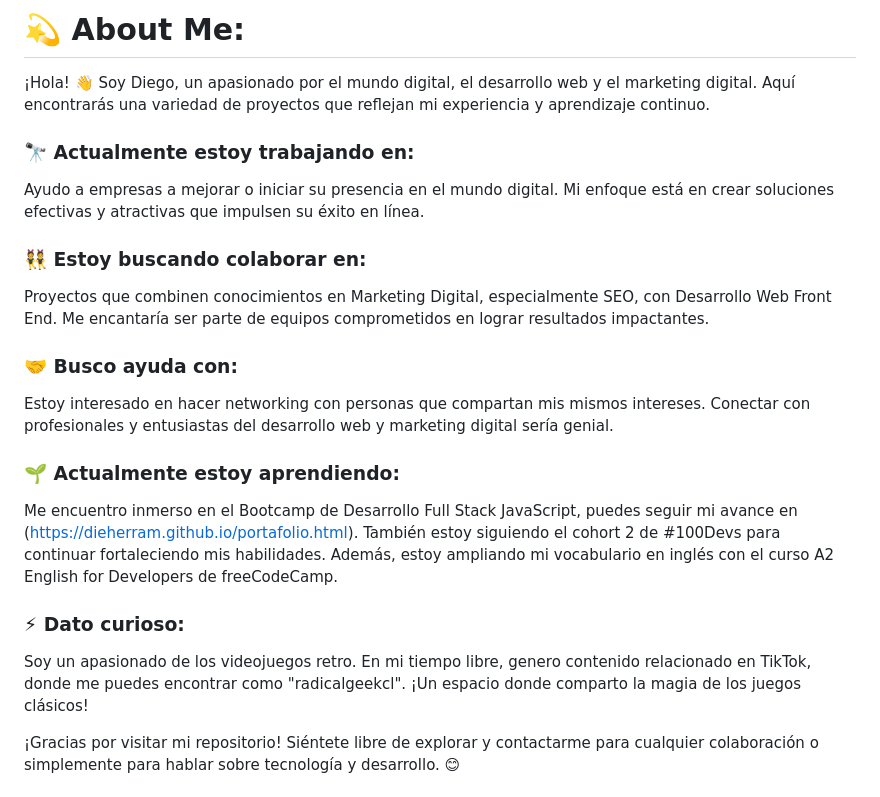
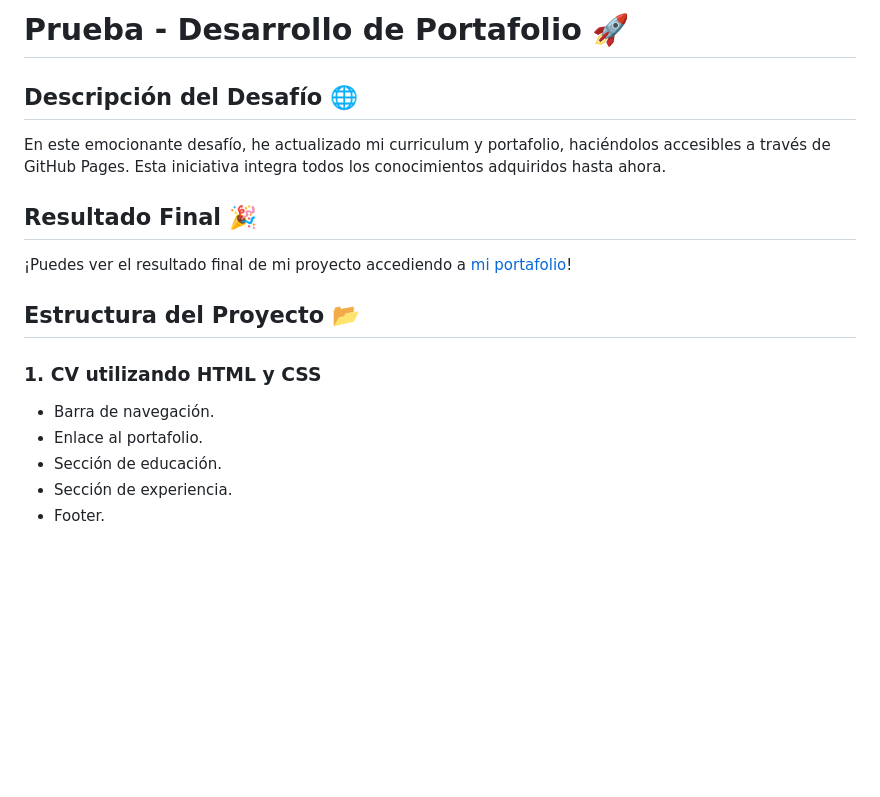
Before and after one commit to dieherram/dieherram.github.io, a Markdown page: README.md, the part around one of its changes. Rendered like a GitHub page; blank space fills up the shorter version.

Commit message:
se agrega archivo readme

```diff
--- a/README.md
+++ b/README.md
@@ -1,21 +1,20 @@
-# 💫 About Me:
-¡Hola! 👋 Soy Diego, un apasionado por el mundo digital, el desarrollo web y el marketing digital. Aquí encontrarás una variedad de proyectos que reflejan mi experiencia y aprendizaje continuo.
+# Prueba - Desarrollo de Portafolio 🚀
 
-### 🔭 Actualmente estoy trabajando en:
-Ayudo a empresas a mejorar o iniciar su presencia en el mundo digital. Mi enfoque está en crear soluciones efectivas y atractivas que impulsen su éxito en línea.
+## Descripción del Desafío 🌐
 
-### 👯 Estoy buscando colaborar en:
-Proyectos que combinen conocimientos en Marketing Digital, especialmente SEO, con Desarrollo Web Front End. Me encantaría ser parte de equipos comprometidos en lograr resultados impactantes.
+En este emocionante desafío, he actualizado mi curriculum y portafolio, haciéndolos accesibles a través de GitHub Pages. Esta iniciativa integra todos los conocimientos adquiridos hasta ahora.
 
-### 🤝 Busco ayuda con:
-Estoy interesado en hacer networking con personas que compartan mis mismos intereses. Conectar con profesionales y entusiastas del desarrollo web y marketing digital sería genial.
+## Resultado Final 🎉
 
-### 🌱 Actualmente estoy aprendiendo:
-Me encuentro inmerso en el Bootcamp de Desarrollo Full Stack JavaScript, puedes seguir mi avance en (https://dieherram.github.io/portafolio.html). También estoy siguiendo el cohort 2 de #100Devs para continuar fortaleciendo mis habilidades. Además, estoy ampliando mi vocabulario en inglés con el curso A2 English for Developers de freeCodeCamp.
+¡Puedes ver el resultado final de mi proyecto accediendo a [mi portafolio](https://dieherram.github.io/)!
 
-### ⚡ Dato curioso:
-Soy un apasionado de los videojuegos retro. En mi tiempo libre, genero contenido relacionado en TikTok, donde me puedes encontrar como "radicalgeekcl". ¡Un espacio donde comparto la magia de los juegos clásicos!
+## Estructura del Proyecto 📂
 
-¡Gracias por visitar mi repositorio! Siéntete libre de explorar y contactarme para cualquier colaboración o simplemente para hablar sobre tecnología y desarrollo. 😊
+### 1. CV utilizando HTML y CSS
 
+- Barra de navegación.
+- Enlace al portafolio.
+- Sección de educación.
+- Sección de experiencia.
+- Footer.
 
```
Also changed, not shown: other parts of README.md (+46 -12 lines).
